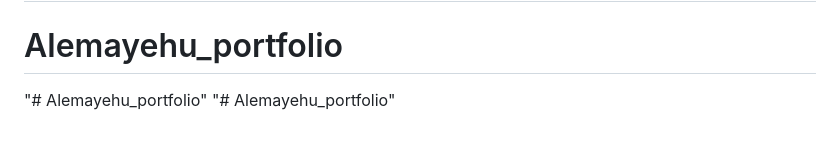
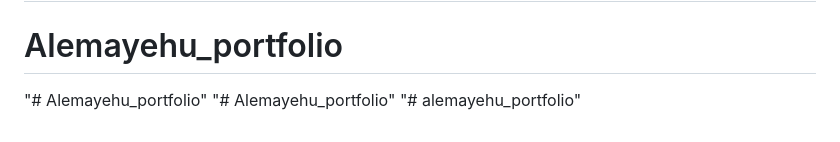
Before and after one commit to alemayehuabebe01/Alemayehu_portfolio, a Markdown page: README.md, the part around the change. GitHub-like rendering.

```diff
--- a/README.md
+++ b/README.md
@@ -72,3 +72,4 @@ The Laravel framework is open-sourced software licensed under the [MIT license](
 # Alemayehu_portfolio
 "# Alemayehu_portfolio"
 "# Alemayehu_portfolio"
+"# alemayehu_portfolio"
```
